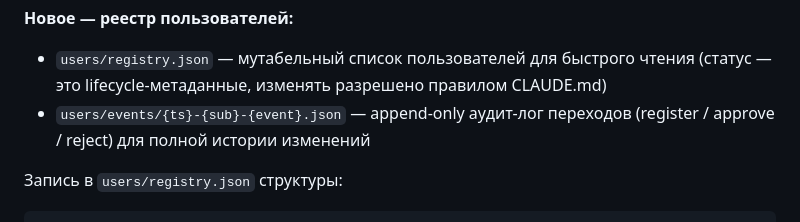
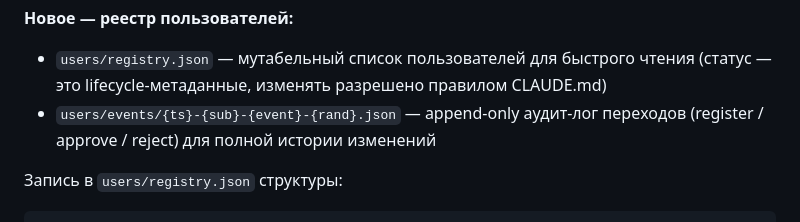
Before and after one commit to aabramov77/running-tracker_new, a Markdown page: docs/multiuser.md, the part around the change. GitHub-like rendering.

```diff
--- a/docs/multiuser.md
+++ b/docs/multiuser.md
@@ -49,7 +49,7 @@
 **Новое — реестр пользователей:**
 - `users/registry.json` — мутабельный список пользователей для быстрого чтения
   (статус — это lifecycle-метаданные, изменять разрешено правилом CLAUDE.md)
-- `users/events/{ts}-{sub}-{event}.json` — append-only аудит-лог переходов
+- `users/events/{ts}-{sub}-{event}-{rand}.json` — append-only аудит-лог переходов
   (register / approve / reject) для полной истории изменений
 
 Запись в `users/registry.json` структуры:
```
Also changed, not shown: README.md (+15 -3 lines), docs/tickets/35-atomic-versions.md (added, +129 -0 lines).
